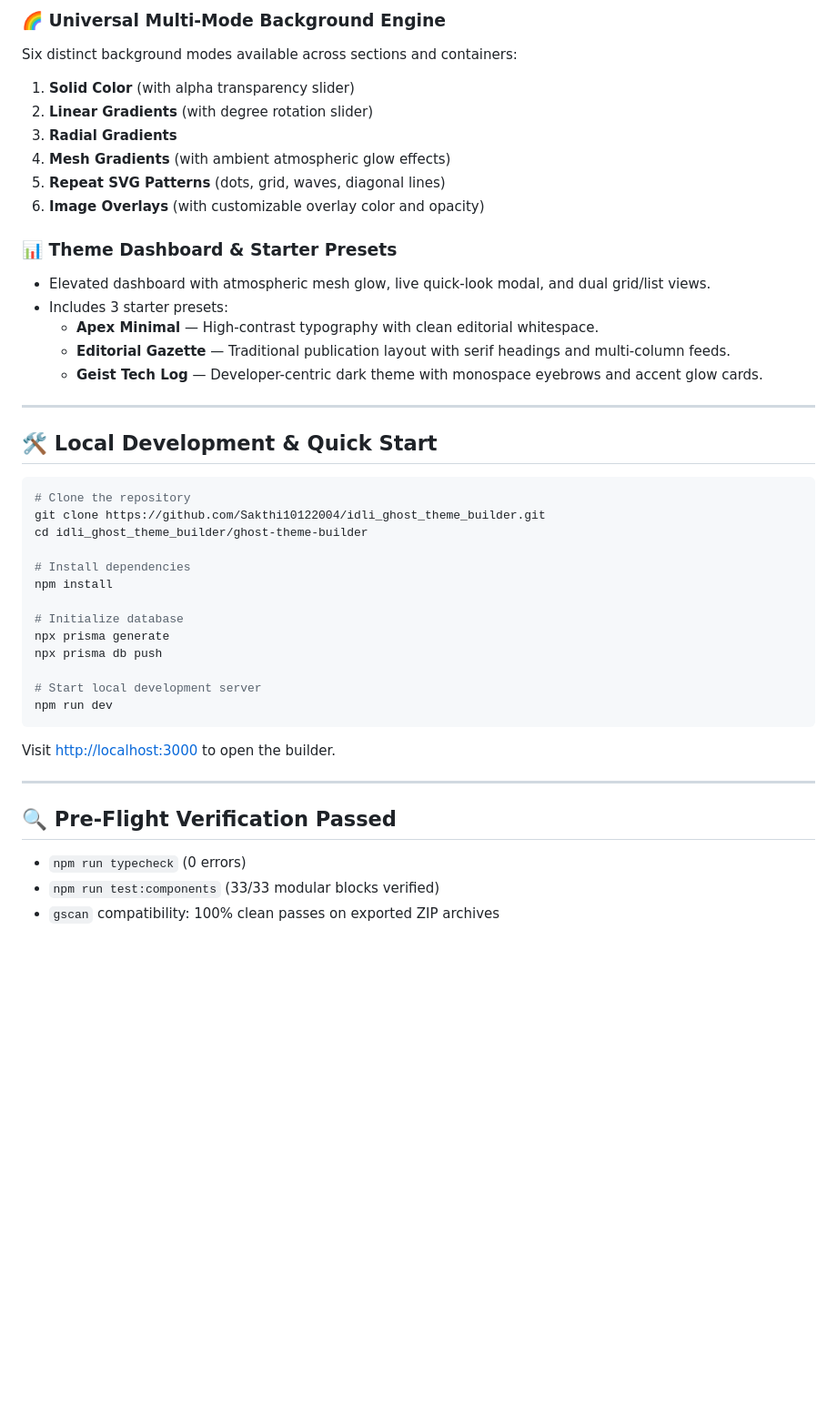
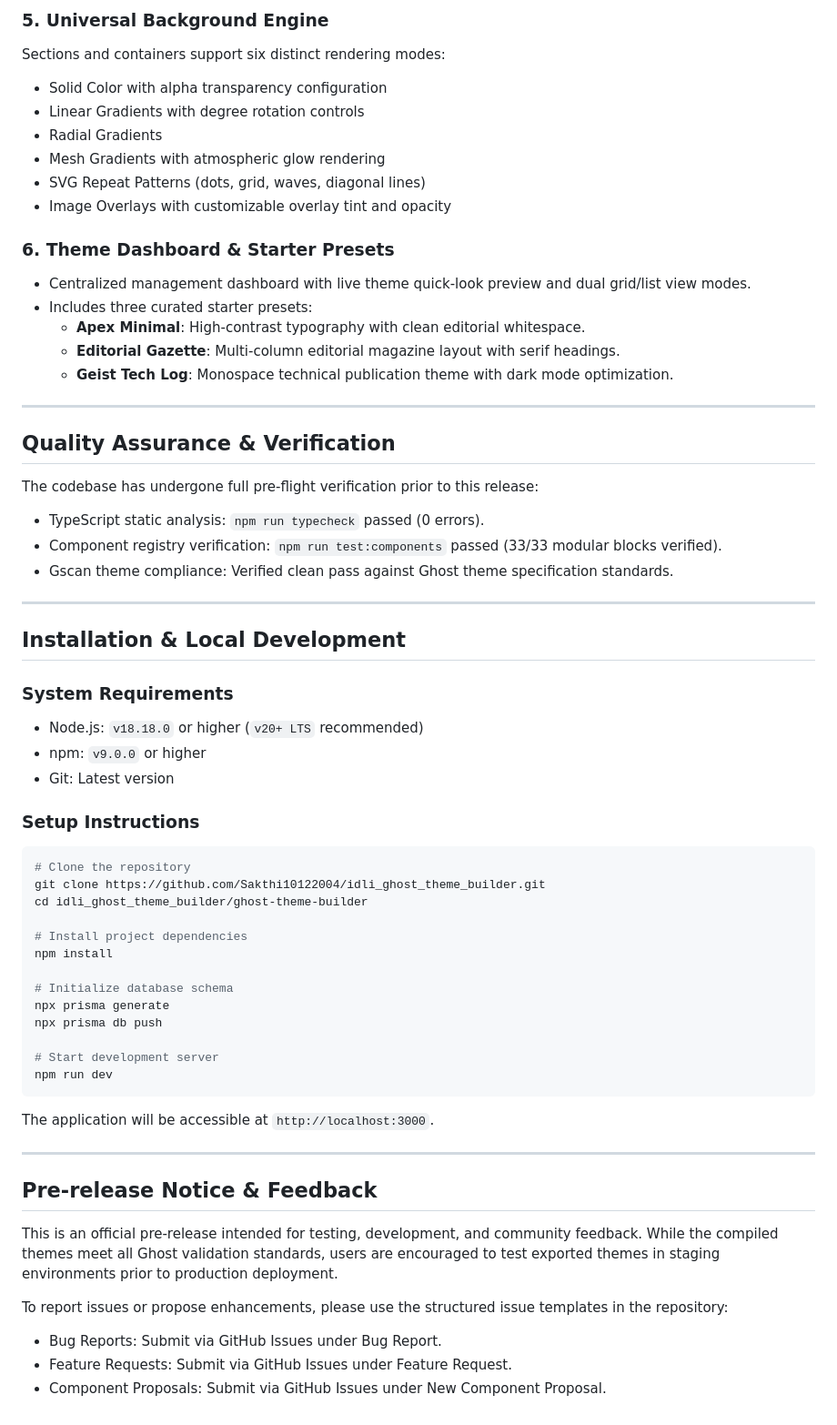
Before and after one commit to Sakthi10122004/idli_ghost_theme_builder, a Markdown page: RELEASE_NOTES_v0.0.1.md, the part around one of its changes. Shown at 91% size. Rendered like a GitHub page; blank space fills up the shorter version.

Commit message:
docs: draft official pre-release notes for v0.0.1

````diff
--- a/RELEASE_NOTES_v0.0.1.md
+++ b/RELEASE_NOTES_v0.0.1.md
@@ -37,45 +41,65 @@ Every block follows a strict 4-file modular architecture (`schema.ts`, `canvas.t
 
-### 🌈 Universal Multi-Mode Background Engine
-Six distinct background modes available across sections and containers:
-1. **Solid Color** (with alpha transparency slider)
-2. **Linear Gradients** (with degree rotation slider)
-3. **Radial Gradients**
-4. **Mesh Gradients** (with ambient atmospheric glow effects)
-5. **Repeat SVG Patterns** (dots, grid, waves, diagonal lines)
-6. **Image Overlays** (with customizable overlay color and opacity)
+### 5. Universal Background Engine
+Sections and containers support six distinct rendering modes:
+- Solid Color with alpha transparency configuration
+- Linear Gradients with degree rotation controls
+- Radial Gradients
+- Mesh Gradients with atmospheric glow rendering
+- SVG Repeat Patterns (dots, grid, waves, diagonal lines)
+- Image Overlays with customizable overlay tint and opacity
 
-### 📊 Theme Dashboard & Starter Presets
-- Elevated dashboard with atmospheric mesh glow, live quick-look modal, and dual grid/list views.
-- Includes 3 starter presets:
-  - **Apex Minimal** — High-contrast typography with clean editorial whitespace.
-  - **Editorial Gazette** — Traditional publication layout with serif headings and multi-column feeds.
-  - **Geist Tech Log** — Developer-centric dark theme with monospace eyebrows and accent glow cards.
+### 6. Theme Dashboard & Starter Presets
+- Centralized management dashboard with live theme quick-look preview and dual grid/list view modes.
+- Includes three curated starter presets:
+  - **Apex Minimal**: High-contrast typography with clean editorial whitespace.
+  - **Editorial Gazette**: Multi-column editorial magazine layout with serif headings.
+  - **Geist Tech Log**: Monospace technical publication theme with dark mode optimization.
 
 ---
 
-## 🛠️ Local Development & Quick Start
+## Quality Assurance & Verification
+
+The codebase has undergone full pre-flight verification prior to this release:
+- TypeScript static analysis: `npm run typecheck` passed (0 errors).
+- Component registry verification: `npm run test:components` passed (33/33 modular blocks verified).
+- Gscan theme compliance: Verified clean pass against Ghost theme specification standards.
+
+---
+
+## Installation & Local Development
+
+### System Requirements
+- Node.js: `v18.18.0` or higher (`v20+ LTS` recommended)
+- npm: `v9.0.0` or higher
+- Git: Latest version
+
+### Setup Instructions
 
 ```bash
 # Clone the repository
 git clone https://github.com/Sakthi10122004/idli_ghost_theme_builder.git
 cd idli_ghost_theme_builder/ghost-theme-builder
 
-# Install dependencies
+# Install project dependencies
 npm install
 
-# Initialize database
+# Initialize database schema
 npx prisma generate
 npx prisma db push
 
-# Start local development server
+# Start development server
 npm run dev
 ```
 
-Visit [http://localhost:3000](http://localhost:3000) to open the builder.
+The application will be accessible at `http://localhost:3000`.
 
 ---
 
-## 🔍 Pre-Flight Verification Passed
-- `npm run typecheck` (0 errors)
-- `npm run test:components` (33/33 modular blocks verified)
-- `gscan` compatibility: 100% clean passes on exported ZIP archives
+## Pre-release Notice & Feedback
+
+This is an official pre-release intended for testing, development, and community feedback. While the compiled themes meet all Ghost validation standards, users are encouraged to test exported themes in staging environments prior to production deployment.
+
+To report issues or propose enhancements, please use the structured issue templates in the repository:
+- Bug Reports: Submit via GitHub Issues under Bug Report.
+- Feature Requests: Submit via GitHub Issues under Feature Request.
+- Component Proposals: Submit via GitHub Issues under New Component Proposal.
````
Also changed, not shown: other parts of RELEASE_NOTES_v0.0.1.md (+31 -27 lines).
